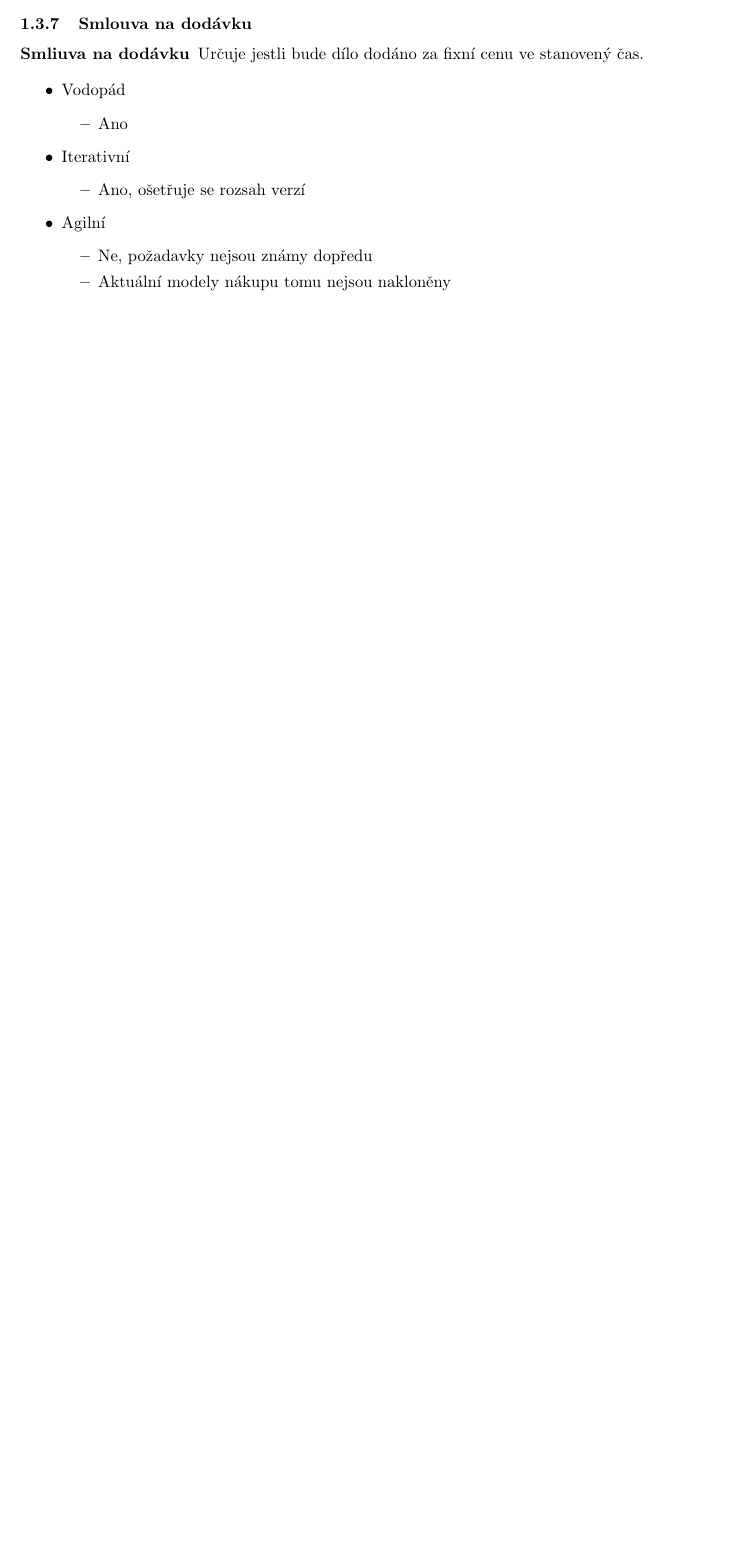
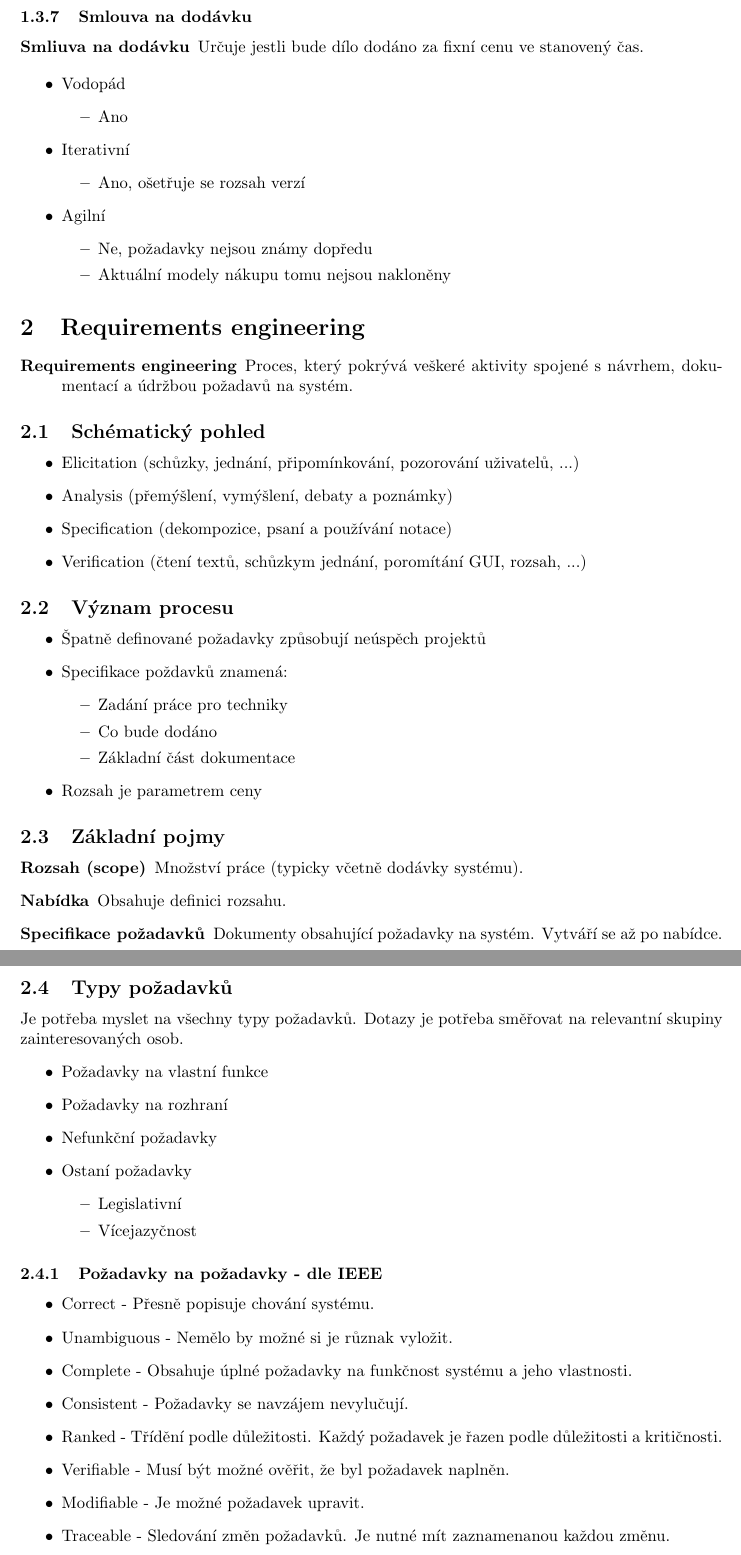
Before and after one commit to josefdolezal/fit-cvut, a LaTeX document (BI-SI2/notes/00-notes.tex, which reads BI-SI2/notes/02-requirements-engineering.tex): part of page 4 of 4 before the commit and two parts of pages 5 and 6 of 6 after it, the two joined at a grey line, cut so that both start at the same text, the shorter picture padded with empty space. Compiled offline with pdfLaTeX.

Commit message:
[BI-SP2] Add notes for lecture 2

```diff
--- /dev/null
+++ b/BI-SI2/notes/02-requirements-engineering.tex
@@ -0,0 +1,58 @@
+\section{Requirements engineering}
+  \begin{description}
+    \item[Requirements engineering] Proces, který pokrývá veškeré aktivity spojené s návrhem,
+    dokumentací a údržbou požadavů na systém.
+  \end{description}
+
+  \subsection{Schématický pohled}
+    \begin{itemize}
+      \item Elicitation (schůzky, jednání, připomínkování, pozorování uživatelů, ...)
+      \item Analysis (přemýšlení, vymýšlení, debaty a poznámky)
+      \item Specification (dekompozice, psaní a používání notace)
+      \item Verification (čtení textů, schůzkym jednání, poromítání GUI, rozsah, ...)
+    \end{itemize}
+
+  \subsection{Význam procesu}
+    \begin{itemize}
+      \item Špatně definované požadavky způsobují neúspěch projektů
+      \item Specifikace poždavků znamená:
+        \begin{itemize}
+          \item Zadání práce pro techniky
+          \item Co bude dodáno
+          \item Základní část dokumentace
+        \end{itemize}
+      \item Rozsah je parametrem ceny
+    \end{itemize}
+
+  \subsection{Základní pojmy}
+    \begin{description}
+      \item[Rozsah (scope)] Množství práce (typicky včetně dodávky systému).
+      \item[Nabídka] Obsahuje definici rozsahu.
+      \item[Specifikace požadavků] Dokumenty obsahující požadavky na systém. Vytváří se až po nabídce.
+    \end{description}
+
+  \subsection{Typy požadavků}
+    Je potřeba myslet na všechny typy požadavků.
+    Dotazy je potřeba směřovat na relevantní skupiny zainteresovaných osob.
+    \begin{itemize}
+      \item Požadavky na vlastní funkce
+      \item Požadavky na rozhraní
+      \item Nefunkční požadavky
+      \item Ostaní požadavky
+        \begin{itemize}
+          \item Legislativní
+          \item Vícejazyčnost
+        \end{itemize}
+    \end{itemize}
+
+    \subsubsection{Požadavky na požadavky - dle IEEE}
+      \begin{itemize}
+        \item Correct - Přesně popisuje chování systému.
+        \item Unambiguous - Nemělo by možné si je různak vyložit.
+        \item Complete - Obsahuje úplné požadavky na funkčnost systému a jeho vlastnosti.
+        \item Consistent - Požadavky se navzájem nevylučují.
+        \item Ranked - Třídění podle důležitosti. Každý požadavek je řazen podle důležitosti a kritičnosti.
+        \item Verifiable - Musí být možné ověřit, že byl požadavek naplněn.
+        \item Modifiable - Je možné požadavek upravit.
+        \item Traceable - Sledování změn požadavků. Je nutné mít zaznamenanou každou změnu.
+      \end{itemize}
```
Also changed, not shown: BI-SI2/notes/00-notes.tex (+2 -0 lines).
